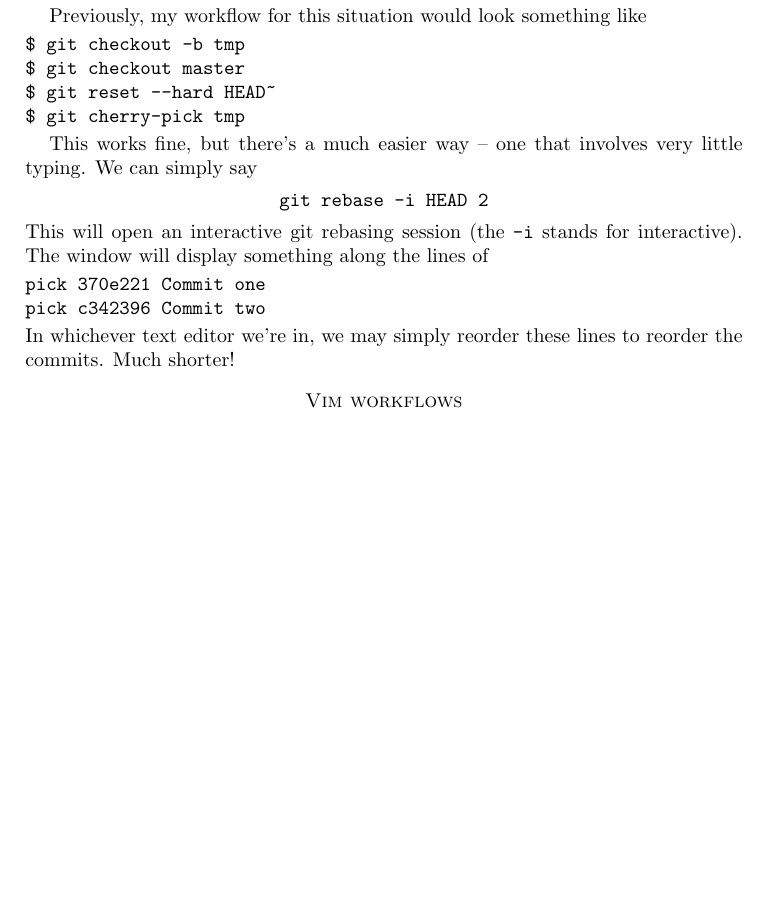
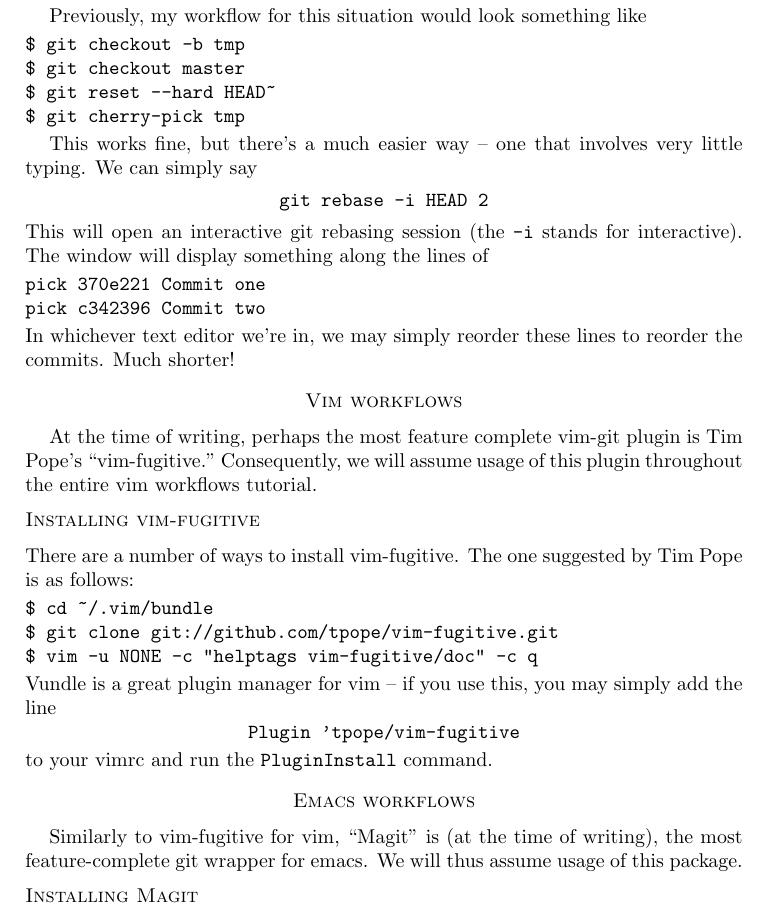
Before and after one commit to evanbergeron/wfp-p4, a LaTeX paper (tex/P4.tex): part of page 14 of 14, cut so that both start at the same text, the shorter picture padded with empty space. Compiled offline with pdfLaTeX.

Commit message:
Add vim-fugitive installation instructions, start emacs

```diff
--- a/tex/P4.tex
+++ b/tex/P4.tex
@@ -126,17 +126,49 @@ $ git reset --hard HEAD~
 $ git cherry-pick tmp
 \end{verbatim}
 
-This works fine, but there’s a much easier way -- one that involves very little typing. We can simply say
+This works fine, but there’s a much easier way -- one that involves
+very little typing. We can simply say
 \[
   \texttt{git rebase -i HEAD~2}
 \]
-This will open an interactive git rebasing session (the \texttt{-i} stands for interactive). The window will display something along the lines of
+This will open an interactive git rebasing session (the \texttt{-i}
+stands for interactive). The window will display something along the
+lines of
 \begin{verbatim}
 pick 370e221 Commit one
 pick c342396 Commit two
 \end{verbatim}
-In whichever text editor we’re in, we may simply reorder these lines to reorder the commits. Much shorter!
+In whichever text editor we’re in, we may simply reorder these lines
+to reorder the commits. Much shorter!
 
 \section*{Vim workflows}
 
+At the time of writing, perhaps the most feature complete vim-git
+plugin is Tim Pope’s “vim-fugitive.” Consequently, we will assume
+usage of this plugin throughout the entire vim workflows tutorial.
+
+\subsection*{Installing vim-fugitive}
+
+There are a number of ways to install vim-fugitive. The one suggested
+by Tim Pope is as follows:
+\begin{verbatim}
+$ cd ~/.vim/bundle
+$ git clone git://github.com/tpope/vim-fugitive.git
+$ vim -u NONE -c "helptags vim-fugitive/doc" -c q
+\end{verbatim}
+Vundle is a great plugin manager for vim -- if you use this, you may
+simply add the line
+\[
+  \texttt{Plugin 'tpope/vim-fugitive}
+\]
+to your vimrc and run the \texttt{PluginInstall} command.
+
+\section*{Emacs workflows}
+
+Similarly to vim-fugitive for vim, “Magit” is (at the time of
+writing), the most feature-complete git wrapper for emacs. We will
+thus assume usage of this package.
+
+\subsection*{Installing Magit}
+
 \end{document}
```
